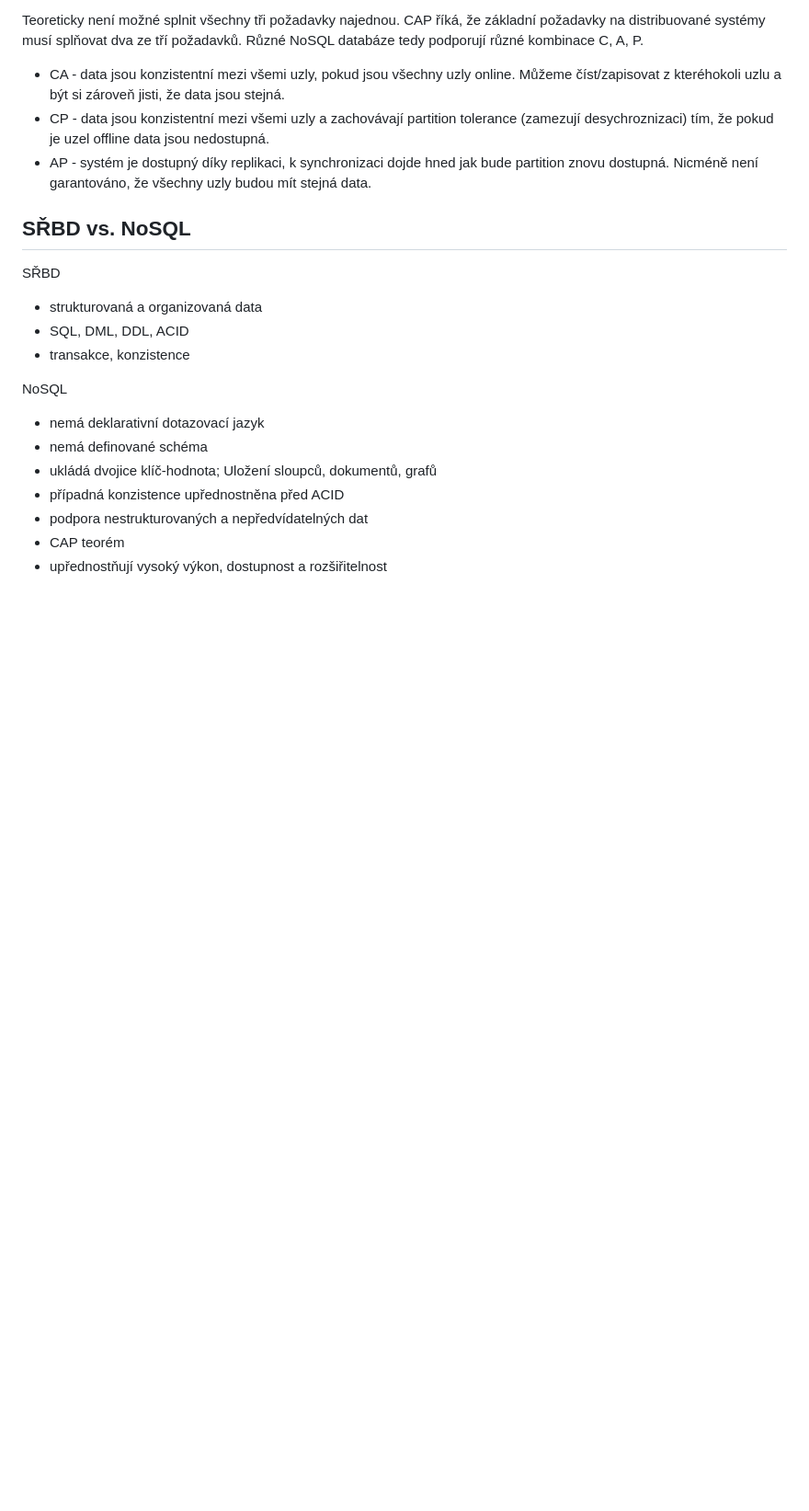
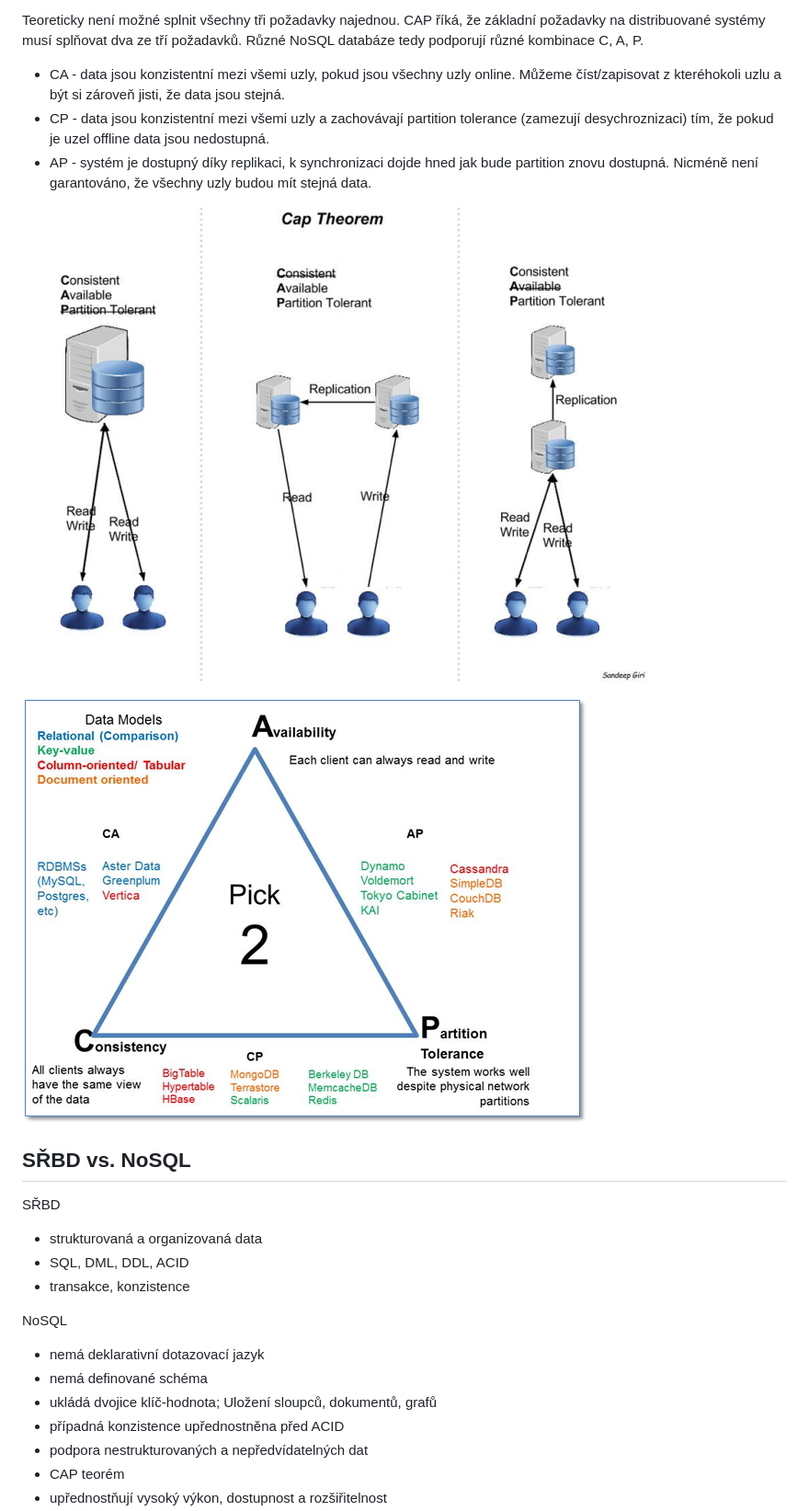
Before and after one commit to nicki-krizek/tul-szz-it-nv, a Markdown page: 14_databazove_systemy/14_databazove_systemy.md, the part around the change. Shown: that part at 92% size. Rendered like a GitHub page; pictures changed too: 14_databazove_systemy/14_cap1.png (added), 14_databazove_systemy/14_cap2.png (added); blank space fills up the shorter version.

Commit message:
přidány obrázky znázorňující CAP

```diff
--- a/14_databazove_systemy/14_databazove_systemy.md
+++ b/14_databazove_systemy/14_databazove_systemy.md
@@ -121,6 +121,10 @@ Teoreticky není možné splnit všechny tři požadavky najednou. CAP říká,
 - CP - data jsou konzistentní mezi všemi uzly a zachovávají partition tolerance (zamezují desychroznizaci) tím, že pokud je uzel offline data jsou nedostupná.
 - AP - systém je dostupný díky replikaci, k synchronizaci dojde hned jak bude partition znovu dostupná. Nicméně není garantováno, že všechny uzly budou mít stejná data.
 
+![CAP distribuovaná aplikace](14_cap1.png)
+
+![CAP distribuovaná aplikace](14_cap2.png)
+
 ## SŘBD vs. NoSQL
 SŘBD
 - strukturovaná a organizovaná data
```
